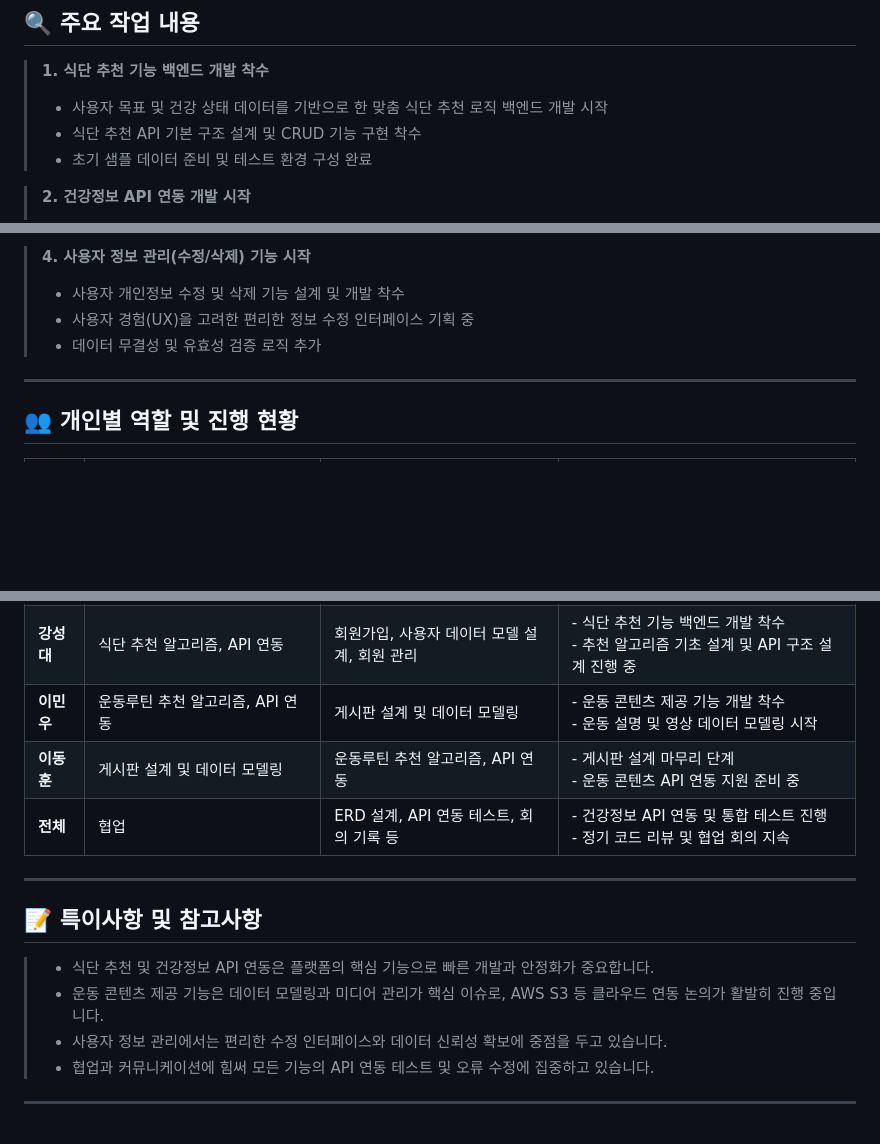
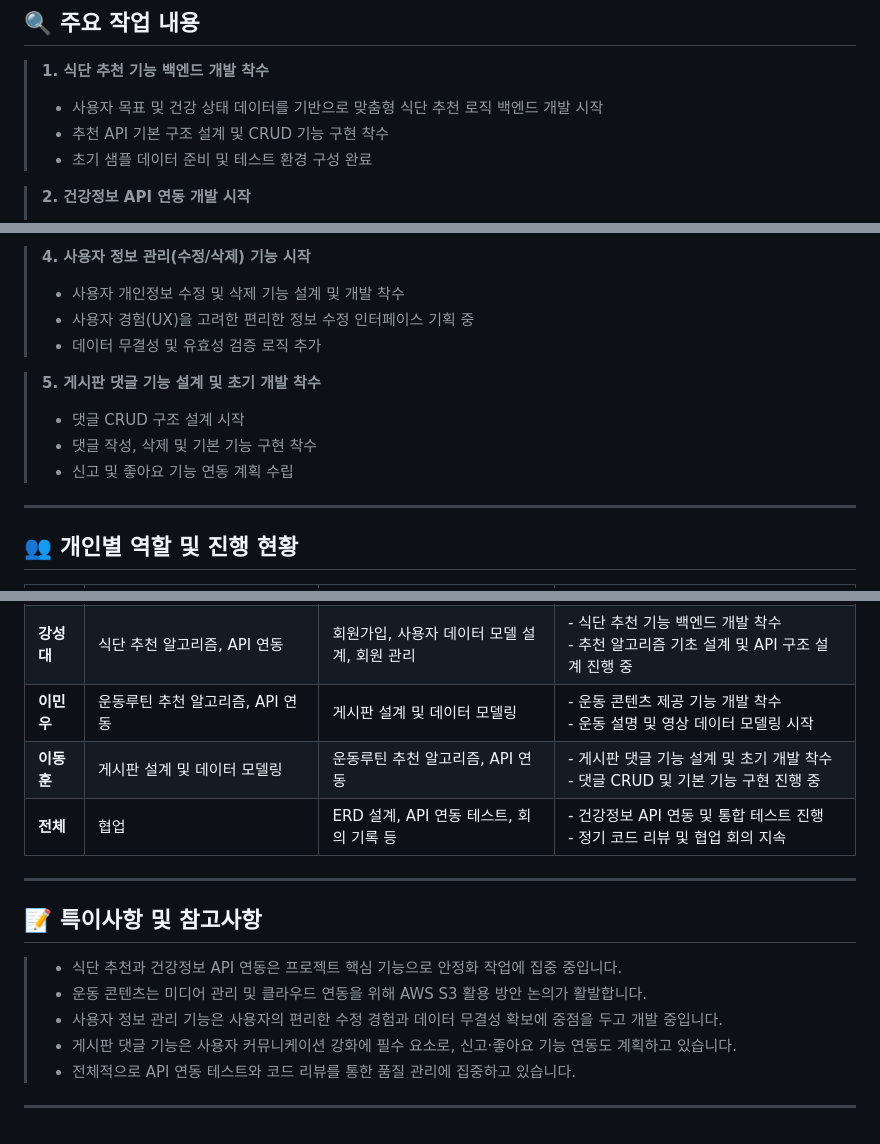
Before and after one commit to Fitoryhub/Fitory, a Markdown page: meeting-notes/2025-05-26.md, 3 parts joined by grey strips. GitHub-like rendering; blank space fills up the shorter version.

```diff
--- a/meeting-notes/2025-05-26.md
+++ b/meeting-notes/2025-05-26.md
@@ -5,8 +5,8 @@
 ## 🔍 **주요 작업 내용**
 
 > **1. 식단 추천 기능 백엔드 개발 착수**
-> - 사용자 목표 및 건강 상태 데이터를 기반으로 한 맞춤 식단 추천 로직 백엔드 개발 시작
-> - 식단 추천 API 기본 구조 설계 및 CRUD 기능 구현 착수
+> - 사용자 목표 및 건강 상태 데이터를 기반으로 맞춤형 식단 추천 로직 백엔드 개발 시작
+> - 추천 API 기본 구조 설계 및 CRUD 기능 구현 착수
 > - 초기 샘플 데이터 준비 및 테스트 환경 구성 완료
 
 > **2. 건강정보 API 연동 개발 시작**
@@ -24,6 +24,11 @@
 > - 사용자 경험(UX)을 고려한 편리한 정보 수정 인터페이스 기획 중
 > - 데이터 무결성 및 유효성 검증 로직 추가
 
+> **5. 게시판 댓글 기능 설계 및 초기 개발 착수**
+> - 댓글 CRUD 구조 설계 시작
+> - 댓글 작성, 삭제 및 기본 기능 구현 착수
+> - 신고 및 좋아요 기능 연동 계획 수립
+
 ---
 
 ## 👥 **개인별 역할 및 진행 현황**
@@ -33,16 +38,17 @@
 | **정회성** | 회원가입, 사용자 데이터 모델 설계, 회원 관리 | 식단 추천 알고리즘, API 연동                       | - 사용자 정보 관리 기능 설계 및 회원 데이터 모델 검토 시작<br>- 사용자 정보 수정 편의성 강화 방향 논의 중 |
 | **강성대** | 식단 추천 알고리즘, API 연동                  | 회원가입, 사용자 데이터 모델 설계, 회원 관리      | - 식단 추천 기능 백엔드 개발 착수<br>- 추천 알고리즘 기초 설계 및 API 구조 설계 진행 중 |
 | **이민우** | 운동루틴 추천 알고리즘, API 연동               | 게시판 설계 및 데이터 모델링                       | - 운동 콘텐츠 제공 기능 개발 착수<br>- 운동 설명 및 영상 데이터 모델링 시작 |
-| **이동훈** | 게시판 설계 및 데이터 모델링                   | 운동루틴 추천 알고리즘, API 연동                    | - 게시판 설계 마무리 단계<br>- 운동 콘텐츠 API 연동 지원 준비 중 |
+| **이동훈** | 게시판 설계 및 데이터 모델링                   | 운동루틴 추천 알고리즘, API 연동                    | - 게시판 댓글 기능 설계 및 초기 개발 착수<br>- 댓글 CRUD 및 기본 기능 구현 진행 중 |
 | **전체** | 협업                                          | ERD 설계, API 연동 테스트, 회의 기록 등             | - 건강정보 API 연동 및 통합 테스트 진행<br>- 정기 코드 리뷰 및 협업 회의 지속 |
 
 ---
 
 ## 📝 **특이사항 및 참고사항**
 
-> - 식단 추천 및 건강정보 API 연동은 플랫폼의 핵심 기능으로 빠른 개발과 안정화가 중요합니다.
-> - 운동 콘텐츠 제공 기능은 데이터 모델링과 미디어 관리가 핵심 이슈로, AWS S3 등 클라우드 연동 논의가 활발히 진행 중입니다.
-> - 사용자 정보 관리에서는 편리한 수정 인터페이스와 데이터 신뢰성 확보에 중점을 두고 있습니다.
-> - 협업과 커뮤니케이션에 힘써 모든 기능의 API 연동 테스트 및 오류 수정에 집중하고 있습니다.
+> - 식단 추천과 건강정보 API 연동은 프로젝트 핵심 기능으로 안정화 작업에 집중 중입니다.
+> - 운동 콘텐츠는 미디어 관리 및 클라우드 연동을 위해 AWS S3 활용 방안 논의가 활발합니다.
+> - 사용자 정보 관리 기능은 사용자의 편리한 수정 경험과 데이터 무결성 확보에 중점을 두고 개발 중입니다.
+> - 게시판 댓글 기능은 사용자 커뮤니케이션 강화에 필수 요소로, 신고·좋아요 기능 연동도 계획하고 있습니다.
+> - 전체적으로 API 연동 테스트와 코드 리뷰를 통한 품질 관리에 집중하고 있습니다.
 
 ---
```
